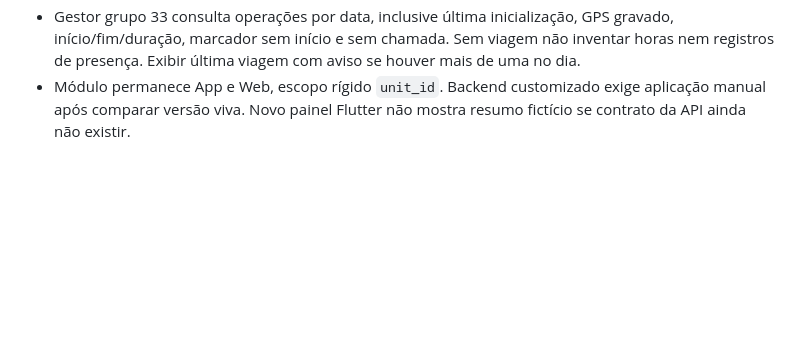
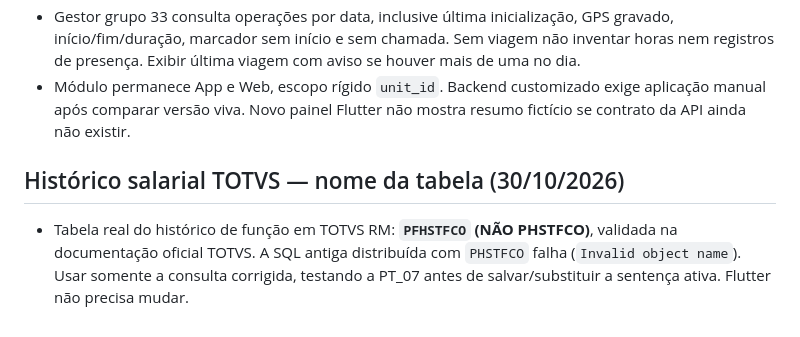
Before and after one commit to pedrotorresepc13-glitch/possebon-neural-memory, a Markdown page: docs/domain-rules.md, the part around the change. Drawn GitHub-style; blank space fills up the shorter version.

Commit message:
docs(brain): corrigir tabela TOTVS PFHSTFCO e registrar ZIPs válidos

```diff
--- a/docs/domain-rules.md
+++ b/docs/domain-rules.md
@@ -205,3 +205,7 @@ Regras comuns:
 - Presença oficial do dia e rota exige chamada `app_transporte.tipo_registro = P` com `viagem_id`; `controle_acesso.tipo=T` comprova acesso de transporte do dia mas **não contém rota**. Não atribuir T a rota sem cruzar com chamada de viagem. P sem T é divergência, não presença confirmada.
 - Gestor grupo 33 consulta operações por data, inclusive última inicialização, GPS gravado, início/fim/duração, marcador sem início e sem chamada. Sem viagem não inventar horas nem registros de presença. Exibir última viagem com aviso se houver mais de uma no dia.
 - Módulo permanece App e Web, escopo rígido `unit_id`. Backend customizado exige aplicação manual após comparar versão viva. Novo painel Flutter não mostra resumo fictício se contrato da API ainda não existir.
+
+## Histórico salarial TOTVS — nome da tabela (30/10/2026)
+
+- Tabela real do histórico de função em TOTVS RM: **`PFHSTFCO` (NÃO PHSTFCO)**, validada na documentação oficial TOTVS. A SQL antiga distribuída com `PHSTFCO` falha (`Invalid object name`). Usar somente a consulta corrigida, testando a PT_07 antes de salvar/substituir a sentença ativa. Flutter não precisa mudar.
```
